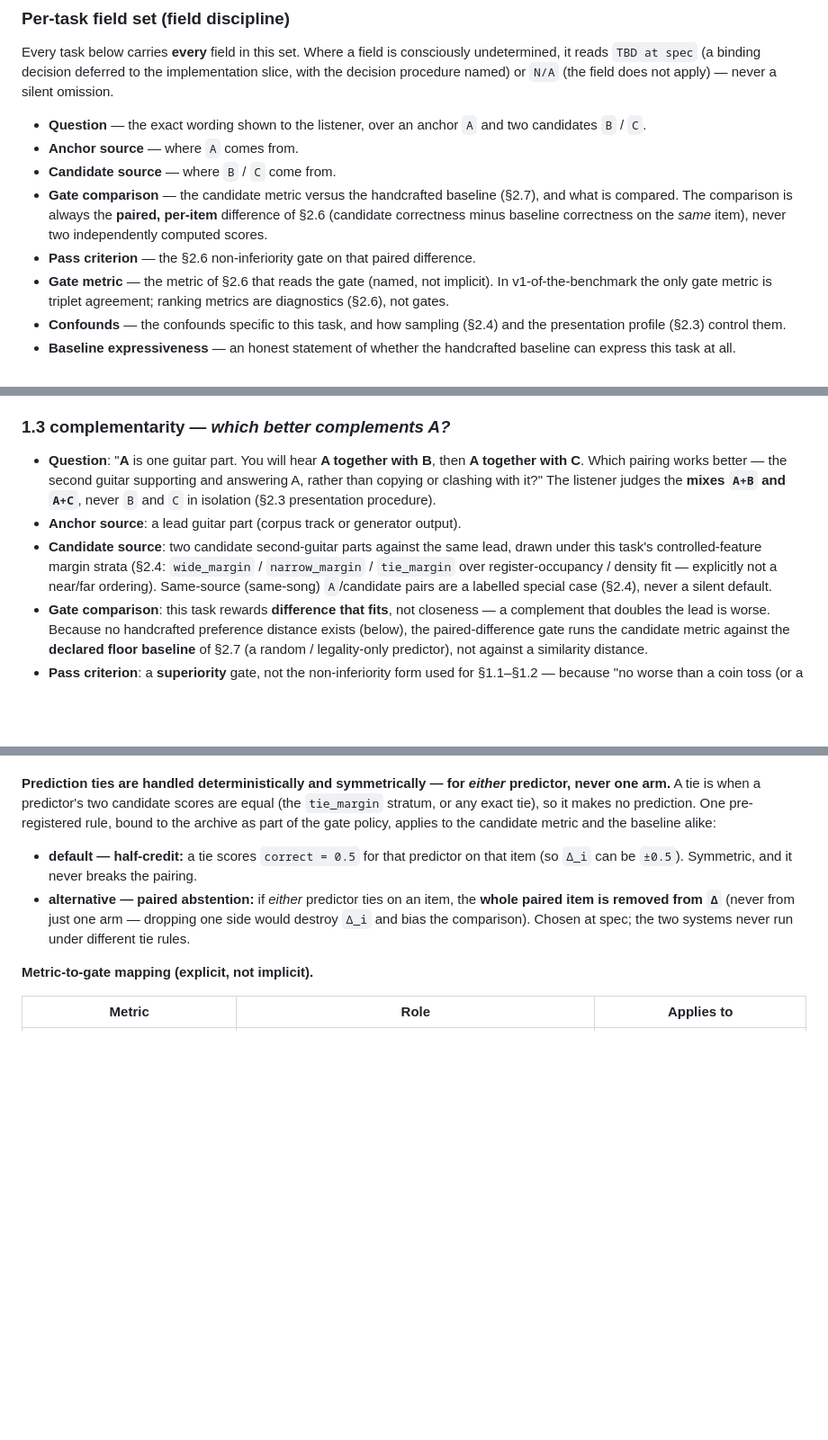
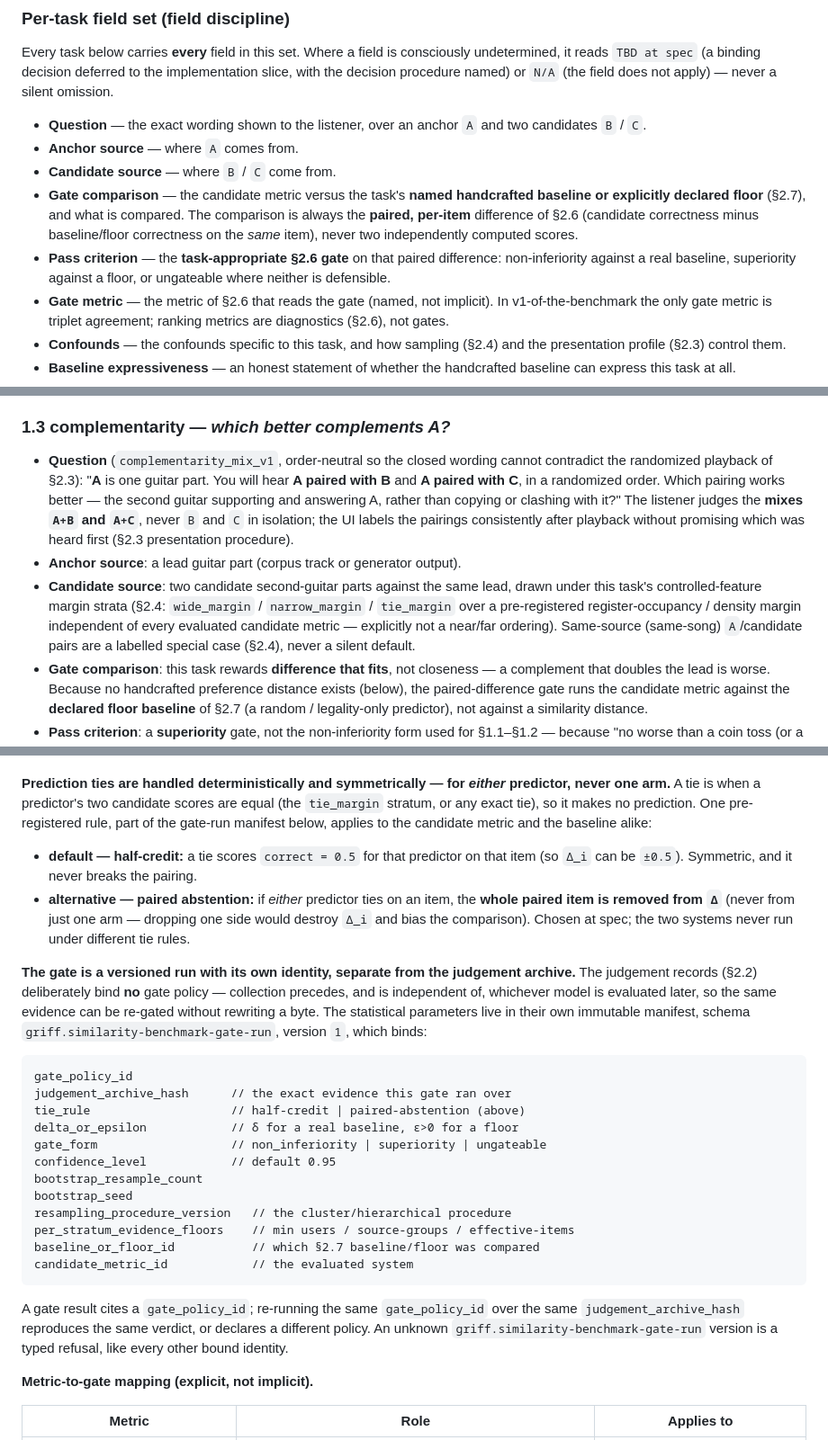
Before and after one commit to PhysShell/griff, a Markdown page: docs/proposals/human-similarity-benchmark.md, 3 parts joined by grey strips. Shown at 90% size. Drawn GitHub-style; blank space fills up the shorter version.

````diff
--- a/docs/proposals/human-similarity-benchmark.md
+++ b/docs/proposals/human-similarity-benchmark.md
@@ -96,11 +104,14 @@ field does not apply) — never a silent omission.
   and two candidates `B` / `C`.
 - **Anchor source** — where `A` comes from.
 - **Candidate source** — where `B` / `C` come from.
-- **Gate comparison** — the candidate metric versus the handcrafted baseline
-  (§2.7), and what is compared. The comparison is always the **paired,
-  per-item** difference of §2.6 (candidate correctness minus baseline
-  correctness on the *same* item), never two independently computed scores.
-- **Pass criterion** — the §2.6 non-inferiority gate on that paired difference.
+- **Gate comparison** — the candidate metric versus the task's **named
+  handcrafted baseline or explicitly declared floor** (§2.7), and what is
+  compared. The comparison is always the **paired, per-item** difference of §2.6
+  (candidate correctness minus baseline/floor correctness on the *same* item),
+  never two independently computed scores.
+- **Pass criterion** — the **task-appropriate §2.6 gate** on that paired
+  difference: non-inferiority against a real baseline, superiority against a
+  floor, or ungateable where neither is defensible.
 - **Gate metric** — the metric of §2.6 that reads the gate (named, not
   implicit). In v1-of-the-benchmark the only gate metric is triplet agreement;
   ranking metrics are diagnostics (§2.6), not gates.
@@ -180,16 +191,20 @@ field does not apply) — never a silent omission.
 
 ### 1.3 complementarity — *which better complements A?*
 
-- **Question**: "**A** is one guitar part. You will hear **A together with B**,
-  then **A together with C**. Which pairing works better — the second guitar
-  supporting and answering A, rather than copying or clashing with it?" The
-  listener judges the **mixes `A+B` and `A+C`**, never `B` and `C` in
-  isolation (§2.3 presentation procedure).
+- **Question** (`complementarity_mix_v1`, order-neutral so the closed wording
+  cannot contradict the randomized playback of §2.3): "**A** is one guitar
+  part. You will hear **A paired with B** and **A paired with C**, in a
+  randomized order. Which pairing works better — the second guitar supporting
+  and answering A, rather than copying or clashing with it?" The listener
+  judges the **mixes `A+B` and `A+C`**, never `B` and `C` in isolation; the UI
+  labels the pairings consistently after playback without promising which was
+  heard first (§2.3 presentation procedure).
 - **Anchor source**: a lead guitar part (corpus track or generator output).
 - **Candidate source**: two candidate second-guitar parts against the same
   lead, drawn under this task's controlled-feature margin strata (§2.4:
-  `wide_margin` / `narrow_margin` / `tie_margin` over register-occupancy /
-  density fit — explicitly not a near/far ordering). Same-source (same-song)
+  `wide_margin` / `narrow_margin` / `tie_margin` over a pre-registered
+  register-occupancy / density margin independent of every evaluated candidate
+  metric — explicitly not a near/far ordering). Same-source (same-song)
   `A`/candidate pairs are a labelled special case (§2.4), never a silent
   default.
 - **Gate comparison**: this task rewards **difference that fits**, not
@@ -614,8 +638,8 @@ floor by a margin. In both:
 **Prediction ties are handled deterministically and symmetrically — for
 *either* predictor, never one arm.** A tie is when a predictor's two candidate
 scores are equal (the `tie_margin` stratum, or any exact tie), so it makes no
-prediction. One pre-registered rule, bound to the archive as part of the gate
-policy, applies to the candidate metric and the baseline alike:
+prediction. One pre-registered rule, part of the gate-run manifest below,
+applies to the candidate metric and the baseline alike:
 
 - **default — half-credit:** a tie scores `correct = 0.5` for that predictor on
   that item (so `Δ_i` can be `±0.5`). Symmetric, and it never breaks the
@@ -624,6 +648,33 @@ policy, applies to the candidate metric and the baseline alike:
   the **whole paired item is removed from `Δ`** (never from just one arm —
   dropping one side would destroy `Δ_i` and bias the comparison). Chosen at
   spec; the two systems never run under different tie rules.
+
+**The gate is a versioned run with its own identity, separate from the
+judgement archive.** The judgement records (§2.2) deliberately bind **no** gate
+policy — collection precedes, and is independent of, whichever model is
+evaluated later, so the same evidence can be re-gated without rewriting a byte.
+The statistical parameters live in their own immutable manifest, schema
+`griff.similarity-benchmark-gate-run`, version `1`, which binds:
+
+```text
+gate_policy_id
+judgement_archive_hash      // the exact evidence this gate ran over
+tie_rule                    // half-credit | paired-abstention (above)
+delta_or_epsilon            // δ for a real baseline, ε>0 for a floor
+gate_form                   // non_inferiority | superiority | ungateable
+confidence_level            // default 0.95
+bootstrap_resample_count
+bootstrap_seed
+resampling_procedure_version   // the cluster/hierarchical procedure
+per_stratum_evidence_floors    // min users / source-groups / effective-items
+baseline_or_floor_id           // which §2.7 baseline/floor was compared
+candidate_metric_id            // the evaluated system
+```
+
+A gate result cites a `gate_policy_id`; re-running the same `gate_policy_id`
+over the same `judgement_archive_hash` reproduces the same verdict, or declares
+a different policy. An unknown `griff.similarity-benchmark-gate-run` version is
+a typed refusal, like every other bound identity.
 
 **Metric-to-gate mapping (explicit, not implicit).**
 
````
Also changed, not shown: other parts of docs/proposals/human-similarity-benchmark.md (+26 -9 lines), docs/proposals/preference-and-similarity-learning.md (+9 -6 lines).
